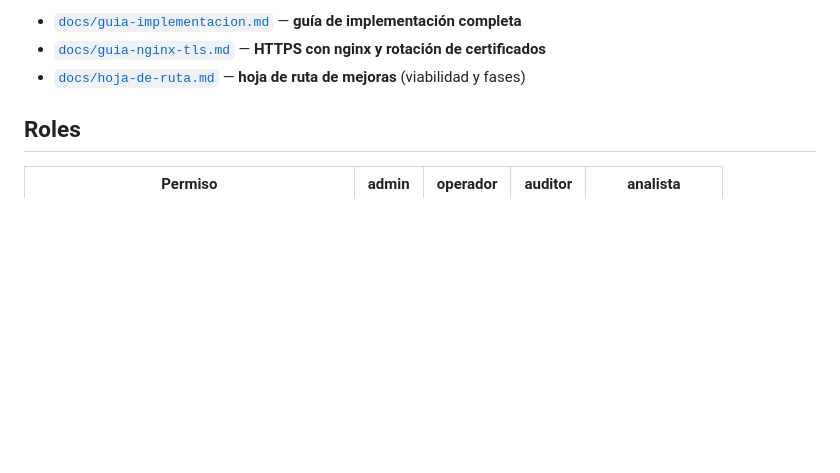
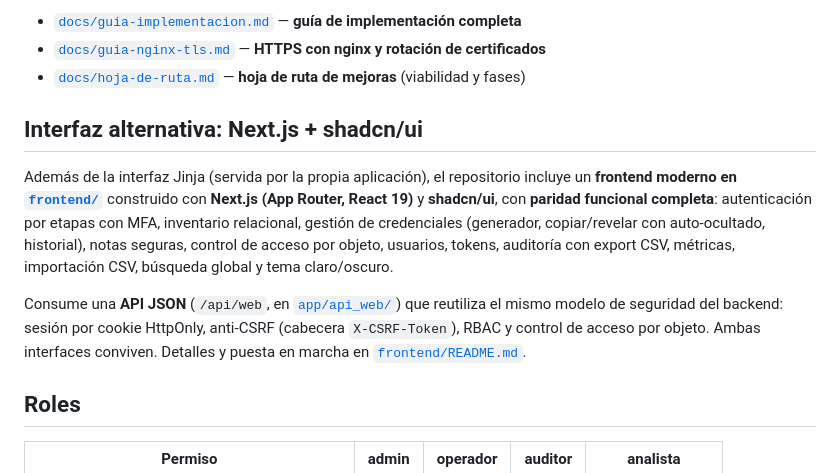
Before and after one commit to sr-juanchii/passwd, a Markdown page: README.md, the part around the change. Drawn GitHub-style; blank space fills up the shorter version.

Commit message:
Documentar el frontend Next.js + shadcn en el README

```diff
--- a/README.md
+++ b/README.md
@@ -52,6 +52,21 @@ Para implantar el sistema (entorno de pruebas, plan de aceptación UAT y paso a
 - [`docs/guia-implementacion.md`](docs/guia-implementacion.md) — **guía de implementación completa**
 - [`docs/guia-nginx-tls.md`](docs/guia-nginx-tls.md) — **HTTPS con nginx y rotación de certificados**
 - [`docs/hoja-de-ruta.md`](docs/hoja-de-ruta.md) — **hoja de ruta de mejoras** (viabilidad y fases)
+
+## Interfaz alternativa: Next.js + shadcn/ui
+
+Además de la interfaz Jinja (servida por la propia aplicación), el repositorio
+incluye un **frontend moderno en [`frontend/`](frontend/)** construido con
+**Next.js (App Router, React 19)** y **shadcn/ui**, con **paridad funcional
+completa**: autenticación por etapas con MFA, inventario relacional, gestión de
+credenciales (generador, copiar/revelar con auto-ocultado, historial), notas
+seguras, control de acceso por objeto, usuarios, tokens, auditoría con export
+CSV, métricas, importación CSV, búsqueda global y tema claro/oscuro.
+
+Consume una **API JSON** (`/api/web`, en [`app/api_web/`](app/api_web/)) que
+reutiliza el mismo modelo de seguridad del backend: sesión por cookie HttpOnly,
+anti-CSRF (cabecera `X-CSRF-Token`), RBAC y control de acceso por objeto. Ambas
+interfaces conviven. Detalles y puesta en marcha en [`frontend/README.md`](frontend/README.md).
 
 ## Roles
 
```
